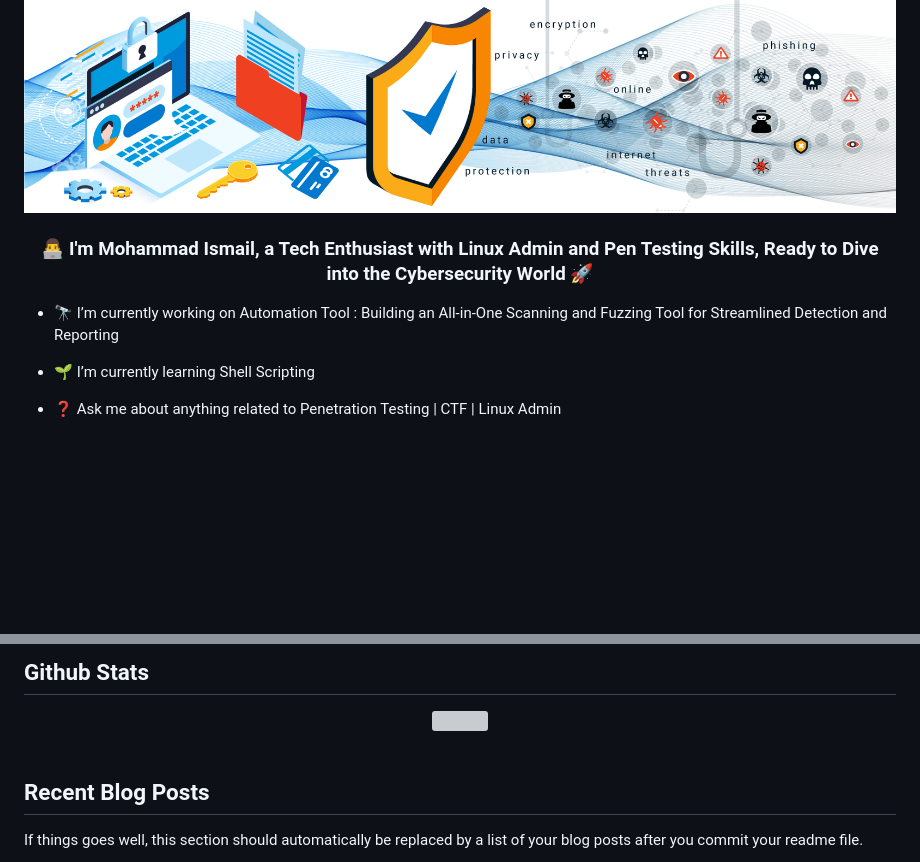
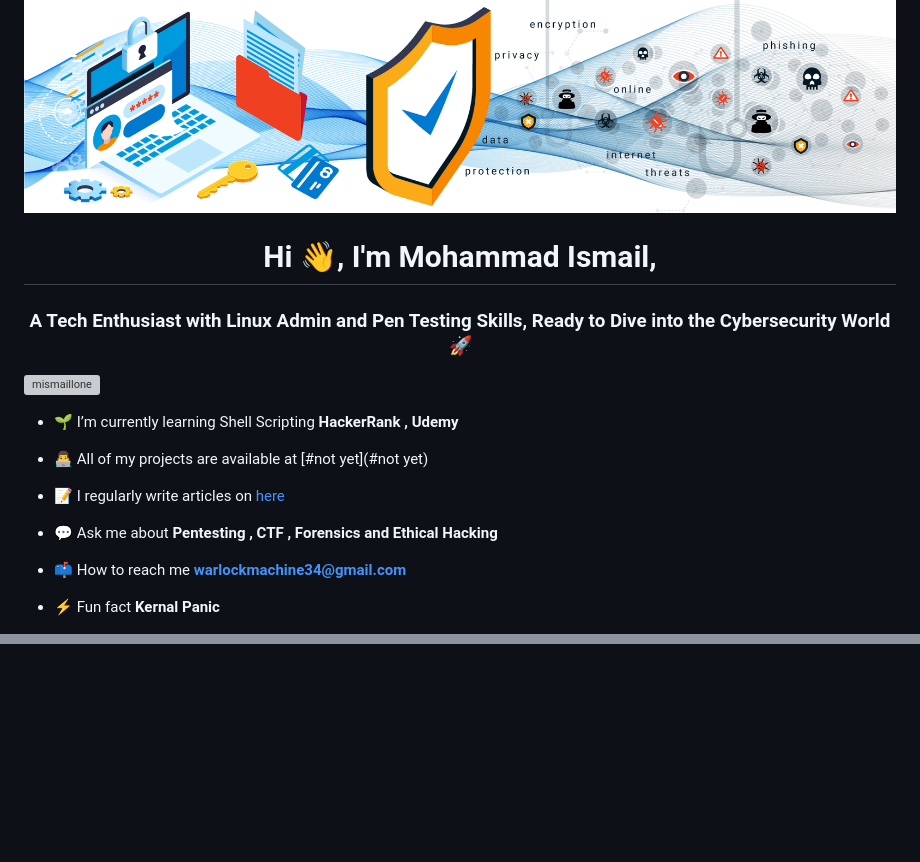
Before and after one commit to mismaillone/mismaillone.github.io, a Markdown page: README.md, 2 parts joined by grey strips. Rendered like a GitHub page; blank space fills up the shorter version; grey boxes are pictures that could not be loaded.

Commit message:
Update README.md
blaah

```diff
--- a/README.md
+++ b/README.md
@@ -1,14 +1,19 @@
  ![logo](https://github.com/mismaillone/mismaillone.github.io/blob/main/cybersecurity-banner.png)
 
+<h1 align="center">Hi 👋, I'm Mohammad Ismail,</h1>
+<h3 align="center">A Tech Enthusiast with Linux Admin and Pen Testing Skills, Ready to Dive into the Cybersecurity World 🚀</h3>
 
-### <div align="center">👨‍💻 I'm Mohammad Ismail, a Tech Enthusiast with Linux Admin and Pen Testing Skills, Ready to Dive into the Cybersecurity World  🚀</div>
+<p align="left"> <img src="https://komarev.com/ghpvc/?username=mismaillone&label=Profile%20views&color=0e75b6&style=flat" alt="mismaillone" /> </p>
 
+- 🌱 I’m currently learning Shell Scripting **HackerRank , Udemy**
 
-- 🔭 I’m currently working on Automation Tool : Building an All-in-One Scanning and Fuzzing Tool for Streamlined Detection and Reporting
+- 👨‍💻 All of my projects are available at [#not yet](#not yet)
 
+- 📝 I regularly write articles on [here](https://cyberly.ml)
 
-- 🌱 I’m currently learning Shell Scripting
+- 💬 Ask me about **Pentesting , CTF , Forensics and Ethical Hacking**
 
+- 📫 How to reach me **warlockmachine34@gmail.com**
 
-- ❓ Ask me about anything related to Penetration Testing | CTF | Linux Admin
+- ⚡ Fun fact **Kernal Panic**
 
@@ -84,14 +30,0 @@
-<br/>
-
-
-## Github Stats
-<div align="center"><img src="https://github-readme-stats.vercel.app/api?username=mismaillone&show_icons=true&count_private=true&hide_border=true" align="center" /></div>
-
-<br/>
-
-
-## Recent Blog Posts
-<!-- BLOG-POST-LIST:START -->
-If things goes well, this section should automatically be replaced by a list of your blog posts after you commit your readme file.
-<!-- BLOG-POST-LIST:END -->
-
```
Also changed, not shown: other parts of README.md (+10 -85 lines).
